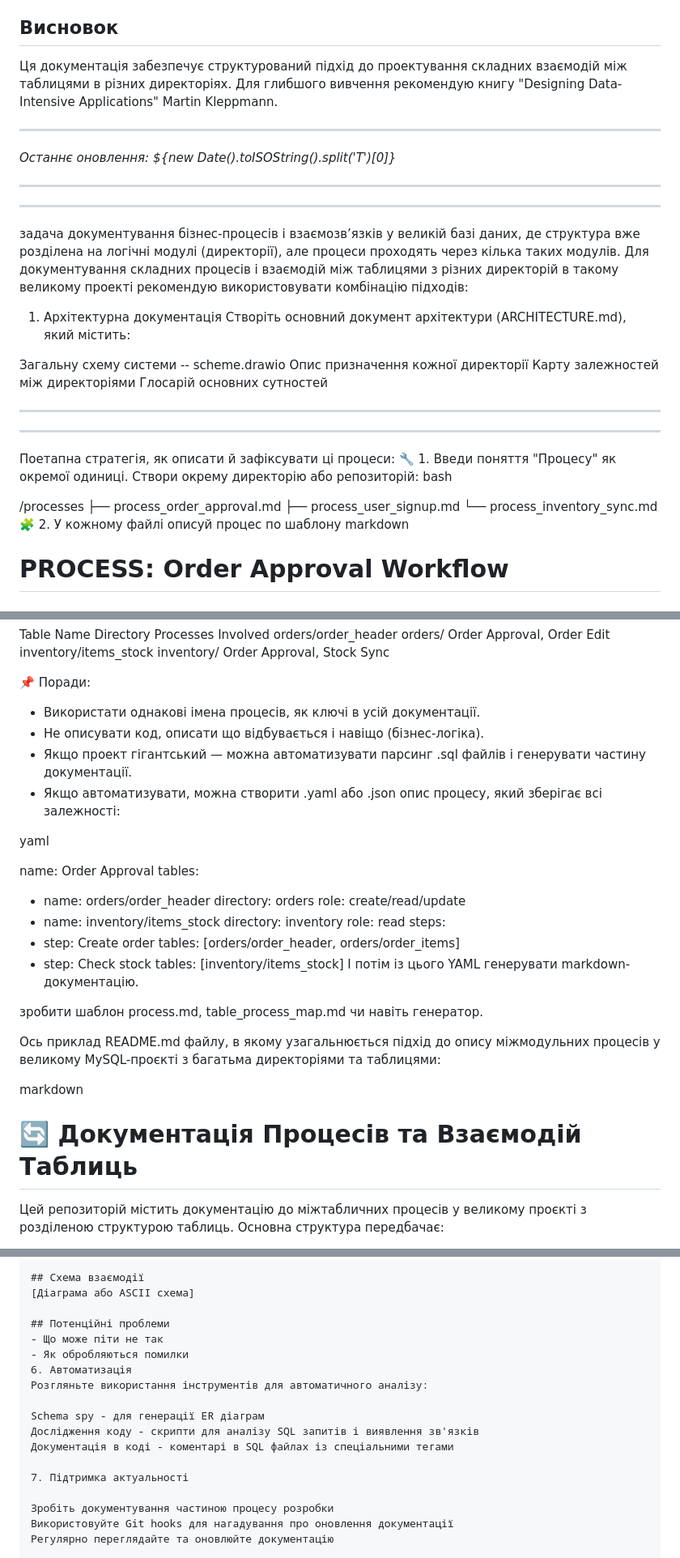
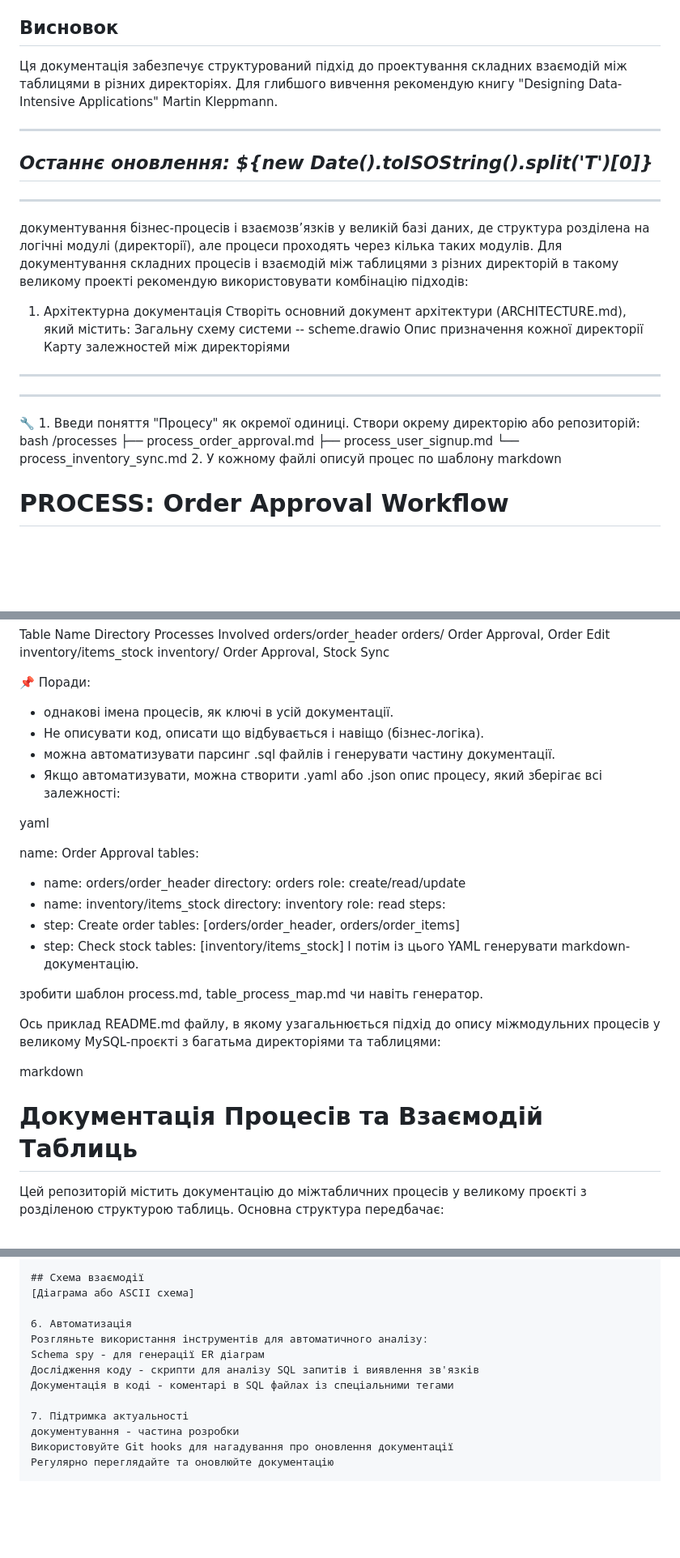
Before and after one commit to mykola-telychko/mysql-databases, a Markdown page: airport/Notice1.md, 3 parts joined by grey strips. Shown at 81% size. Drawn GitHub-style; blank space fills up the shorter version.

```diff
--- a/airport/Notice1.md
+++ b/airport/Notice1.md
@@ -131,37 +129,32 @@ def get_user_orders(user_id):
 3. **Prometheus + Grafana** - для моніторингу продуктивності
 
 ## Висновок
-Ця документація забезпечує структурований підхід до проектування складних взаємодій між таблицями в різних директоріях. Для глибшого вивчення рекомендую книгу "Designing Data-Intensive Applications" Martin Kleppmann.
+Ця документація забезпечує структурований підхід до проектування складних взаємодій між таблицями в різних директоріях.
+ Для глибшого вивчення рекомендую книгу "Designing Data-Intensive Applications" Martin Kleppmann.
 
 ---
 *Останнє оновлення: ${new Date().toISOString().split('T')[0]}*
+---------------------------------------------
+---------------------------------------------
+документування бізнес-процесів і взаємозв’язків у великій базі даних, де структура розділена на логічні модулі (директорії),
+але процеси проходять через кілька таких модулів. Для документування складних процесів і взаємодій між таблицями з
+різних директорій в такому великому проекті рекомендую використовувати комбінацію підходів:
 
+1. Архітектурна документація
+Створіть основний документ архітектури (ARCHITECTURE.md), який містить:
+Загальну схему системи -- scheme.drawio
+Опис призначення кожної директорії
+Карту залежностей між директоріями
 ---------------------------------------------
 ---------------------------------------------
 
-задача документування бізнес-процесів і взаємозв’язків у великій базі даних, де структура вже розділена на логічні модулі (директорії), але процеси проходять через кілька таких модулів. Для документування складних процесів і взаємодій між таблицями з різних директорій в такому великому проекті рекомендую використовувати комбінацію підходів:
-
-1. Архітектурна документація
-Створіть основний документ архітектури (ARCHITECTURE.md), який містить:
-
-Загальну схему системи -- scheme.drawio
-Опис призначення кожної директорії
-Карту залежностей між директоріями
-Глосарій основних сутностей
-
-
----------------------------------------------
----------------------------------------------
-
-Поетапна стратегія, як описати й зафіксувати ці процеси:
 🔧 1. Введи поняття "Процесу" як окремої одиниці. Створи окрему директорію або репозиторій:
 bash
-
 /processes
   ├── process_order_approval.md
   ├── process_user_signup.md
   └── process_inventory_sync.md
-🧩 2. У кожному файлі описуй процес по шаблону
+2. У кожному файлі описуй процес по шаблону
 markdown
 
 # PROCESS: Order Approval Workflow
@@ -208,9 +201,9 @@ orders/order_header	orders/	Order Approval, Order Edit
 inventory/items_stock	inventory/	Order Approval, Stock Sync
 
 📌 Поради:
-- Використати однакові імена процесів, як ключі в усій документації.
+-  однакові імена процесів, як ключі в усій документації.
 - Не описувати код, описати що відбувається і навіщо (бізнес-логіка).
-- Якщо проект гігантський — можна автоматизувати парсинг .sql файлів і генерувати частину документації.
+- можна автоматизувати парсинг .sql файлів і генерувати частину документації.
 - Якщо  автоматизувати, можна створити .yaml або .json опис процесу, який зберігає всі залежності:
 
 yaml
@@ -232,11 +225,12 @@ steps:
 
 зробити шаблон process.md, table_process_map.md чи навіть генератор.
 
-Ось приклад README.md файлу, в якому узагальнюється підхід до опису міжмодульних процесів у великому MySQL-проєкті з багатьма директоріями та таблицями:
+Ось приклад README.md файлу, в якому узагальнюється підхід до опису міжмодульних процесів у великому
+MySQL-проєкті з багатьма директоріями та таблицями:
 
 markdown
 
-# 🔄 Документація Процесів та Взаємодій Таблиць
+# Документація Процесів та Взаємодій Таблиць
 
 Цей репозиторій містить документацію до міжтабличних процесів у великому проєкті з розділеною структурою таблиць. Основна структура передбачає:
 
@@ -361,19 +351,14 @@ markdown# Процес: Назва процесу
 ## Схема взаємодії
 [Діаграма або ASCII схема]
 
-## Потенційні проблеми
-- Що може піти не так
-- Як обробляються помилки
 6. Автоматизація
 Розгляньте використання інструментів для автоматичного аналізу:
-
 Schema spy - для генерації ER діаграм
 Дослідження коду - скрипти для аналізу SQL запитів і виявлення зв'язків
 Документація в коді - коментарі в SQL файлах із спеціальними тегами
 
 7. Підтримка актуальності
-
-Зробіть документування частиною процесу розробки
+документування - частина розробки
 Використовуйте Git hooks для нагадування про оновлення документації
 Регулярно переглядайте та оновлюйте документацію
 
```
Also changed, not shown: other parts of airport/Notice1.md (+25 -46 lines).
